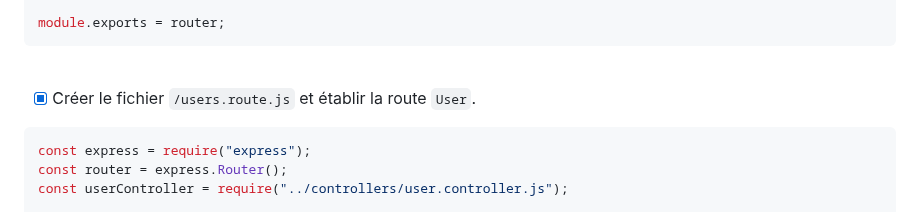
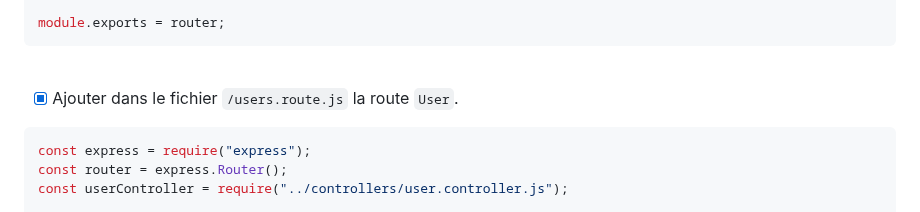
Before and after one commit to ThibaultGdf/BookingServer, a Markdown page: docs/competences/06. Routes.md, the part around the change. Drawn GitHub-style.

````diff
--- a/docs/competences/06. Routes.md
+++ b/docs/competences/06. Routes.md
@@ -126,7 +126,7 @@ module.exports = router;
 
 <br>
 
-- [x] Créer le fichier `/users.route.js` et établir la route `User`.
+- [x] Ajouter dans le fichier `/users.route.js` la route `User`.
 ```javascript
 const express = require("express");
 const router = express.Router();
````
